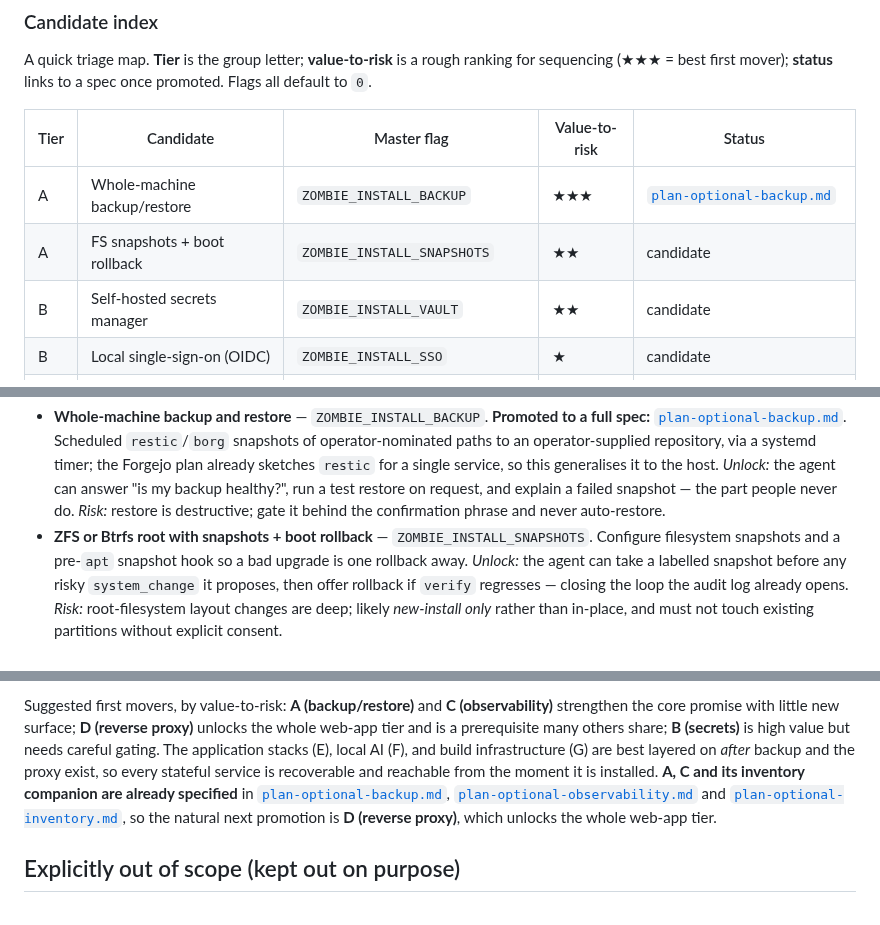
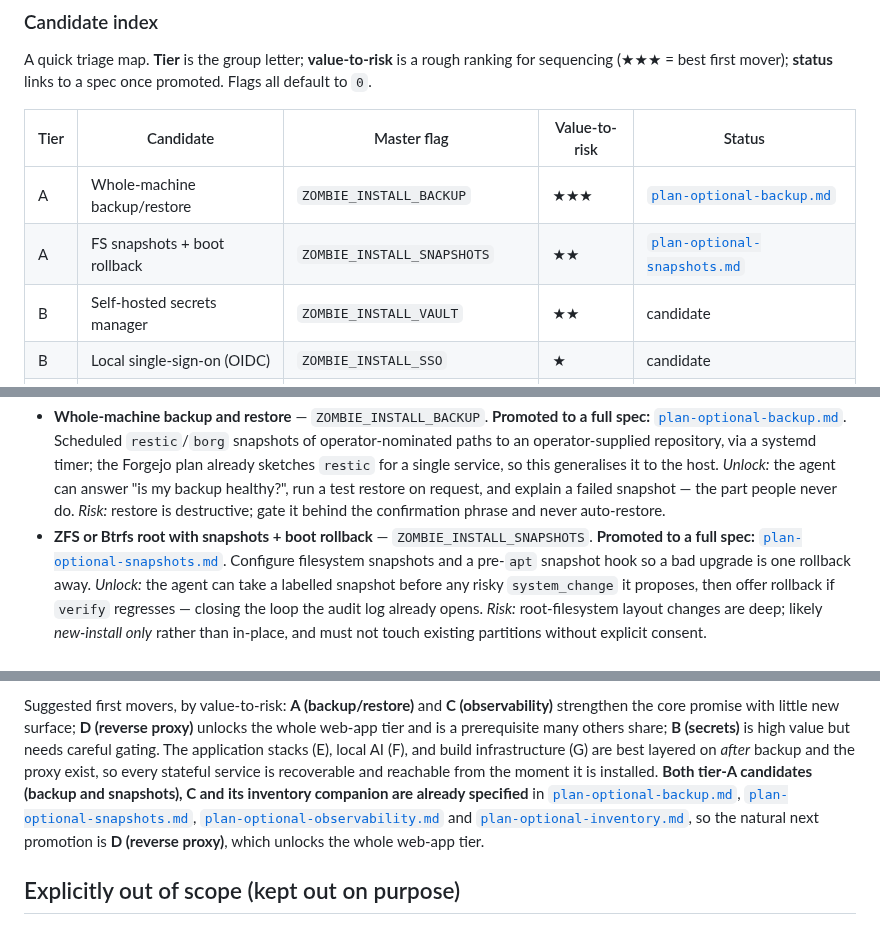
Before and after one commit to japer-technology/ubuntu-zombie, a Markdown page: options/brainstorm.md, 3 parts joined by grey strips. GitHub-like rendering.

Commit message:
Promote FS snapshots candidate to plan-optional spec

```diff
--- a/options/brainstorm.md
+++ b/options/brainstorm.md
@@ -133,7 +133,7 @@ to a spec once promoted. Flags all default to `0`.
 | Tier | Candidate | Master flag | Value-to-risk | Status |
 | --- | --- | --- | --- | --- |
 | A | Whole-machine backup/restore | `ZOMBIE_INSTALL_BACKUP` | ★★★ | [`plan-optional-backup.md`](plan-optional-backup.md) |
-| A | FS snapshots + boot rollback | `ZOMBIE_INSTALL_SNAPSHOTS` | ★★ | candidate |
+| A | FS snapshots + boot rollback | `ZOMBIE_INSTALL_SNAPSHOTS` | ★★ | [`plan-optional-snapshots.md`](plan-optional-snapshots.md) |
 | B | Self-hosted secrets manager | `ZOMBIE_INSTALL_VAULT` | ★★ | candidate |
 | B | Local single-sign-on (OIDC) | `ZOMBIE_INSTALL_SSO` | ★ | candidate |
 | C | Metrics + logs + dashboards | `ZOMBIE_INSTALL_OBSERVABILITY` | ★★★ | [`plan-optional-observability.md`](plan-optional-observability.md) |
@@ -163,8 +163,10 @@ best effort-to-value ratio.
   people never do. *Risk:* restore is destructive; gate it behind the
   confirmation phrase and never auto-restore.
 - **ZFS or Btrfs root with snapshots + boot rollback** —
-  `ZOMBIE_INSTALL_SNAPSHOTS`. Configure filesystem snapshots and a
-  pre-`apt` snapshot hook so a bad upgrade is one rollback away.
+  `ZOMBIE_INSTALL_SNAPSHOTS`. **Promoted to a full spec:**
+  [`plan-optional-snapshots.md`](plan-optional-snapshots.md). Configure
+  filesystem snapshots and a pre-`apt` snapshot hook so a bad upgrade is
+  one rollback away.
   *Unlock:* the agent can take a labelled snapshot before any risky
   `system_change` it proposes, then offer rollback if `verify` regresses
   — closing the loop the audit log already opens. *Risk:* root-filesystem
@@ -296,8 +298,10 @@ prerequisite many others share; **B (secrets)** is high value but needs
 careful gating. The application stacks (E), local AI (F), and build
 infrastructure (G) are best layered on *after* backup and the proxy
 exist, so every stateful service is recoverable and reachable from the
-moment it is installed. **A, C and its inventory companion are already
-specified** in [`plan-optional-backup.md`](plan-optional-backup.md),
+moment it is installed. **Both tier-A candidates (backup and snapshots),
+C and its inventory companion are already specified** in
+[`plan-optional-backup.md`](plan-optional-backup.md),
+[`plan-optional-snapshots.md`](plan-optional-snapshots.md),
 [`plan-optional-observability.md`](plan-optional-observability.md) and
 [`plan-optional-inventory.md`](plan-optional-inventory.md), so the
 natural next promotion is **D (reverse proxy)**, which unlocks the whole
```
Also changed, not shown: options/plan-optional-snapshots.md (added, +429 -0 lines).
